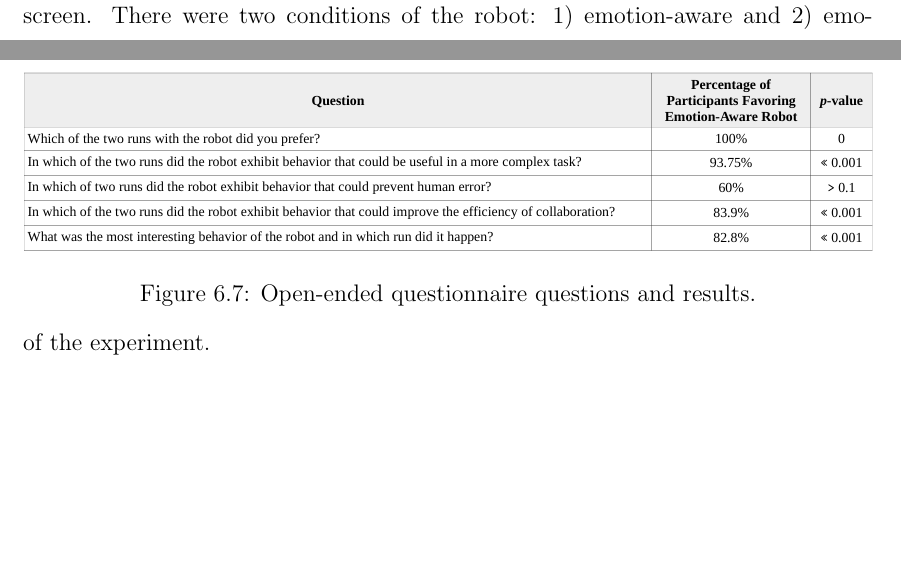
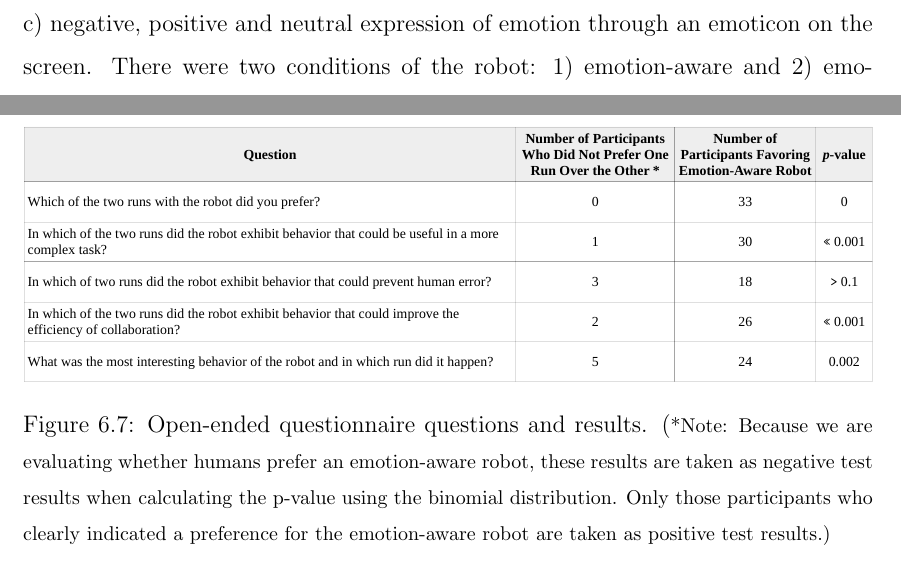
Before and after one commit to mshayganfar/PhDThesis, a LaTeX thesis (document.tex): two parts of pages 27 and 33 of 46 before the commit and two parts of pages 27 and 34 of 47 after it, joined at a grey line, cut at the place of the change, the shorter picture padded with empty space. Compiled offline with pdfLaTeX.

Commit message:
Categorized 31 questions.

```diff
--- a/document.tex
+++ b/document.tex
@@ -694,11 +695,16 @@ which is 0.008.}
 \includegraphics[width=1\textwidth]{figure/table1-croped.pdf}
 \caption{The 14 Likert scale questions presented in this paper, organized
 according to their groups.}
-\label{fig:14Questions-Table}
+\label{fig:31questions-table}
 \end{figure*}
 
 \begin{figure*}[tbh]
 \centering
 \includegraphics[width=1\textwidth]{figure/table2-croped.pdf}
-\caption{Open-ended questionnaire questions and results.}
+\caption{Open-ended questionnaire questions and results.
+(\fontsize{10pt}{12pt}\selectfont{*Note: Because we are evaluating whether
+humans prefer an emotion-aware robot, these results are taken as negative test
+results when calculating the p-value using the binomial distribution. Only those
+participants who clearly indicated a preference for the emotion-aware robot are
+taken as positive test results.)}}
 \label{fig:Open-Ended-Table}
```
Also changed, not shown: figure/table1.pdf (added), figure/table2-croped.pdf, figure/table2.pdf (added), document.tex (13 more changed lines), 8 other files.
